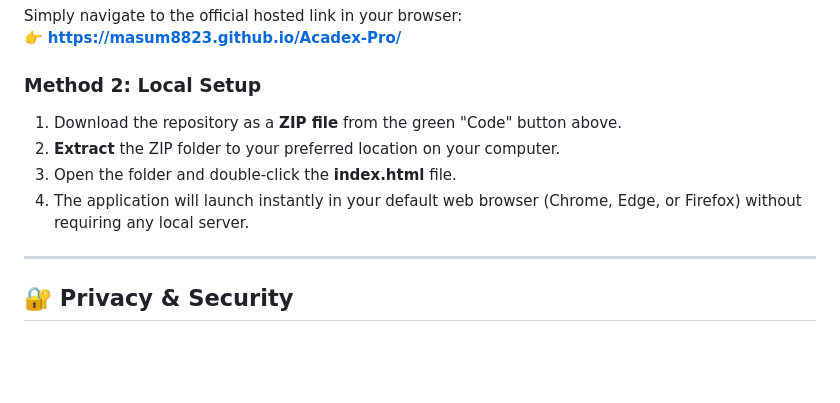
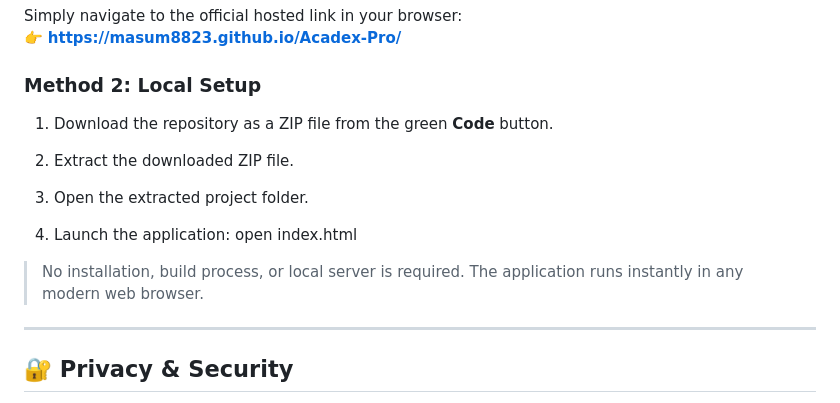
Before and after one commit to Masum8823/Acadex-Pro, a Markdown page: README.md, the part around one of its changes. Drawn GitHub-style; blank space fills up the shorter version.

```diff
--- a/README.md
+++ b/README.md
@@ -92,11 +92,17 @@ Simply navigate to the official hosted link in your browser:
 👉 **[https://masum8823.github.io/Acadex-Pro/](https://masum8823.github.io/Acadex-Pro/)**
 
 ### Method 2: Local Setup
-1. Download the repository as a **ZIP file** from the green "Code" button above.
-2. **Extract** the ZIP folder to your preferred location on your computer.
-3. Open the folder and double-click the **index.html** file.
-4. The application will launch instantly in your default web browser (Chrome, Edge, or Firefox) without requiring any local server.
 
+1. Download the repository as a ZIP file from the green **Code** button.
+
+2. Extract the downloaded ZIP file.
+
+3. Open the extracted project folder.
+
+4. Launch the application: open index.html
+
+> No installation, build process, or local server is required.
+> The application runs instantly in any modern web browser.
 ---
 
 ## 🔐 Privacy & Security
```
Also changed, not shown: other parts of README.md (+12 -12 lines).
